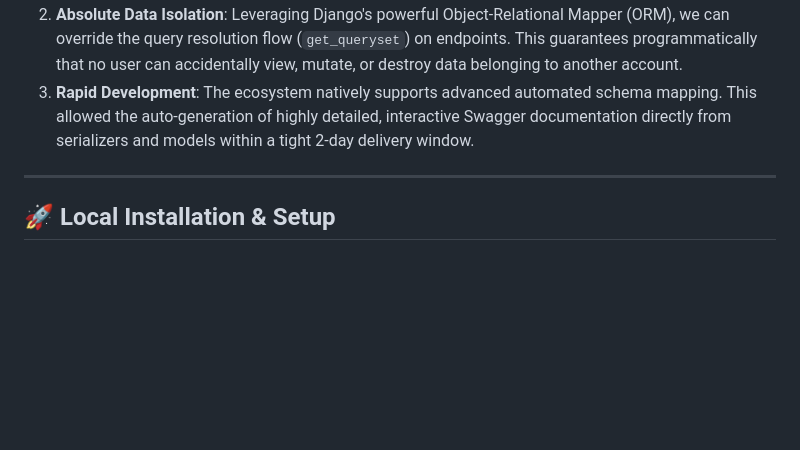
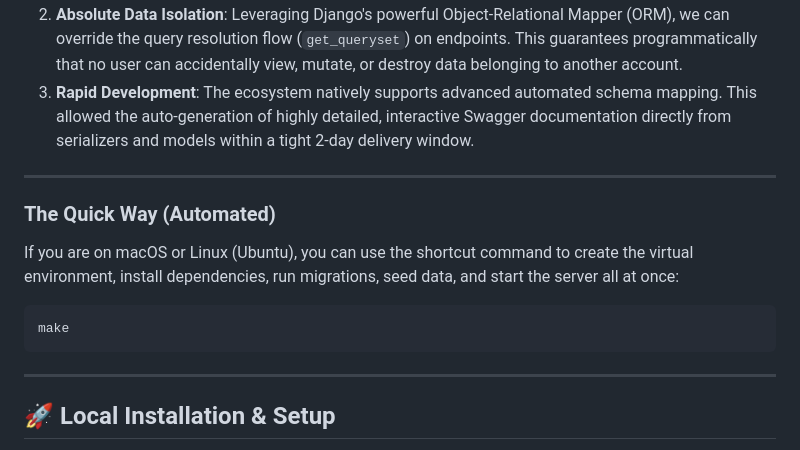
Before and after one commit to nitinkumarhere/tracker, a Markdown page: README.md, the part around the change. GitHub-like rendering; blank space fills up the shorter version.

Commit message:
Single command to runserver

````diff
--- a/README.md
+++ b/README.md
@@ -19,6 +19,14 @@ A secure, well-structured, tech-stack agnostic REST API built to power a persona
 1. **Batteries-Included Security**: Django provides absolute defense against SQL injection, XSS, and CSRF vulnerabilities by default. It manages robust password hashing natively using `PBKDF2` with a SHA256 signature without requiring clumsy external logic.
 2. **Absolute Data Isolation**: Leveraging Django's powerful Object-Relational Mapper (ORM), we can override the query resolution flow (`get_queryset`) on endpoints. This guarantees programmatically that no user can accidentally view, mutate, or destroy data belonging to another account.
 3. **Rapid Development**: The ecosystem natively supports advanced automated schema mapping. This allowed the auto-generation of highly detailed, interactive Swagger documentation directly from serializers and models within a tight 2-day delivery window.
+
+---
+### The Quick Way (Automated)
+If you are on macOS or Linux (Ubuntu), you can use the shortcut command to create the virtual environment, install dependencies, run migrations, seed data, and start the server all at once:
+
+```bash
+make
+```
 
 ---
 
````
